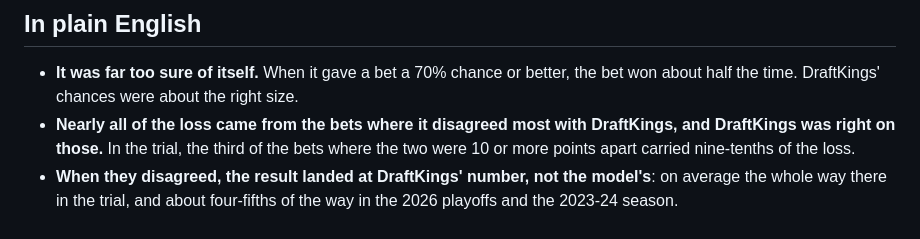
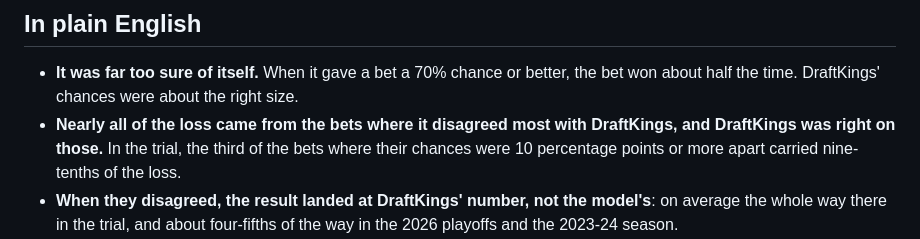
Before and after one commit to DEMON-X13/nba-hub, a Markdown page: research/props_v3/why_it_failed.md, the part around one of its changes. Rendered like a GitHub page.

```diff
--- a/research/props_v3/why_it_failed.md
+++ b/research/props_v3/why_it_failed.md
@@ -12,8 +12,8 @@ holds or does not it says so.
 - **It was far too sure of itself.** When it gave a bet a 70% chance or better, the bet won about half the time.
   DraftKings' chances were about the right size.
 - **Nearly all of the loss came from the bets where it disagreed most with DraftKings, and DraftKings was right on
-  those.** In the trial, the third of the bets where the two were 10 or more points apart carried nine-tenths of the
-  loss.
+  those.** In the trial, the third of the bets where their chances were 10 percentage points or more apart carried
+  nine-tenths of the loss.
 - **When they disagreed, the result landed at DraftKings' number, not the model's**: on average the whole way there in
   the trial, and about four-fifths of the way in the 2026 playoffs and the 2023-24 season.
 - **What DraftKings knew better was mostly playing time.** Six or seven parts in ten of it came through the minutes the
```
Also changed, not shown: other parts of research/props_v3/why_it_failed.md (+14 -12 lines).
